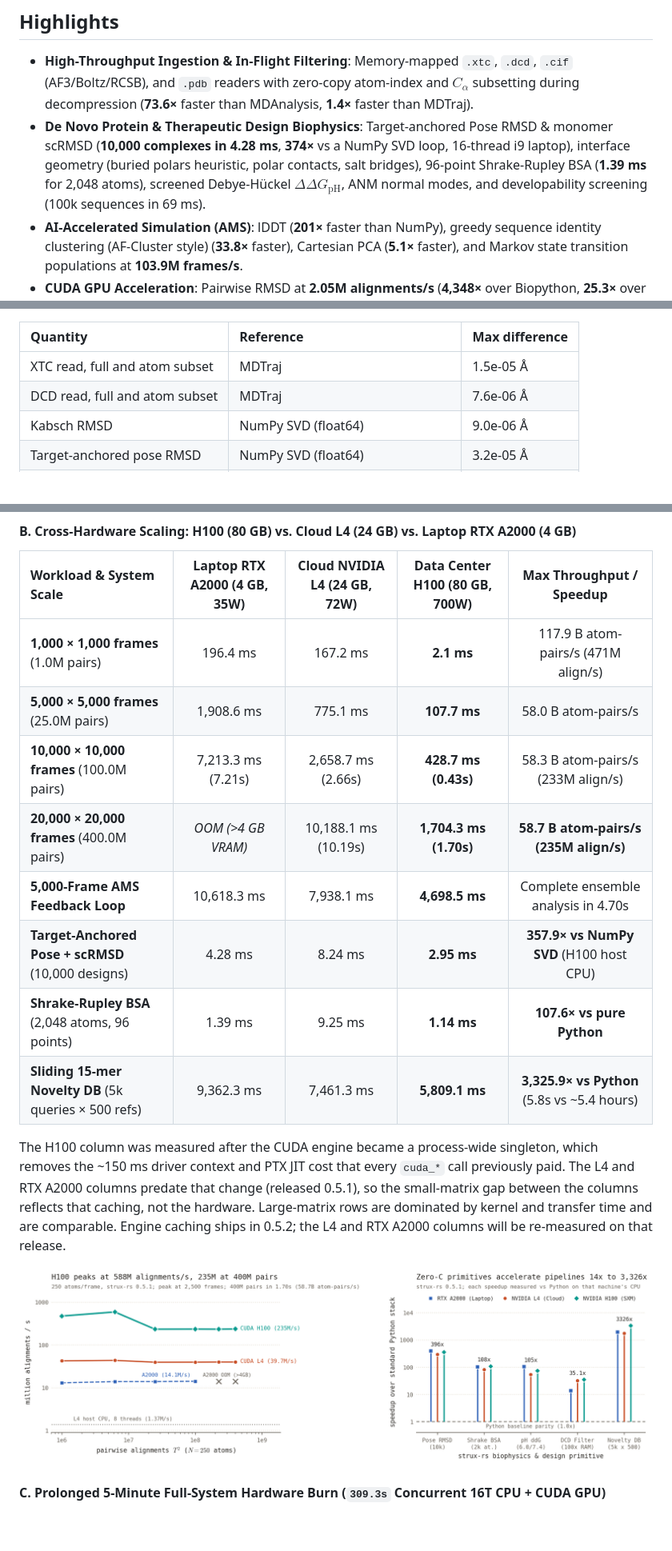
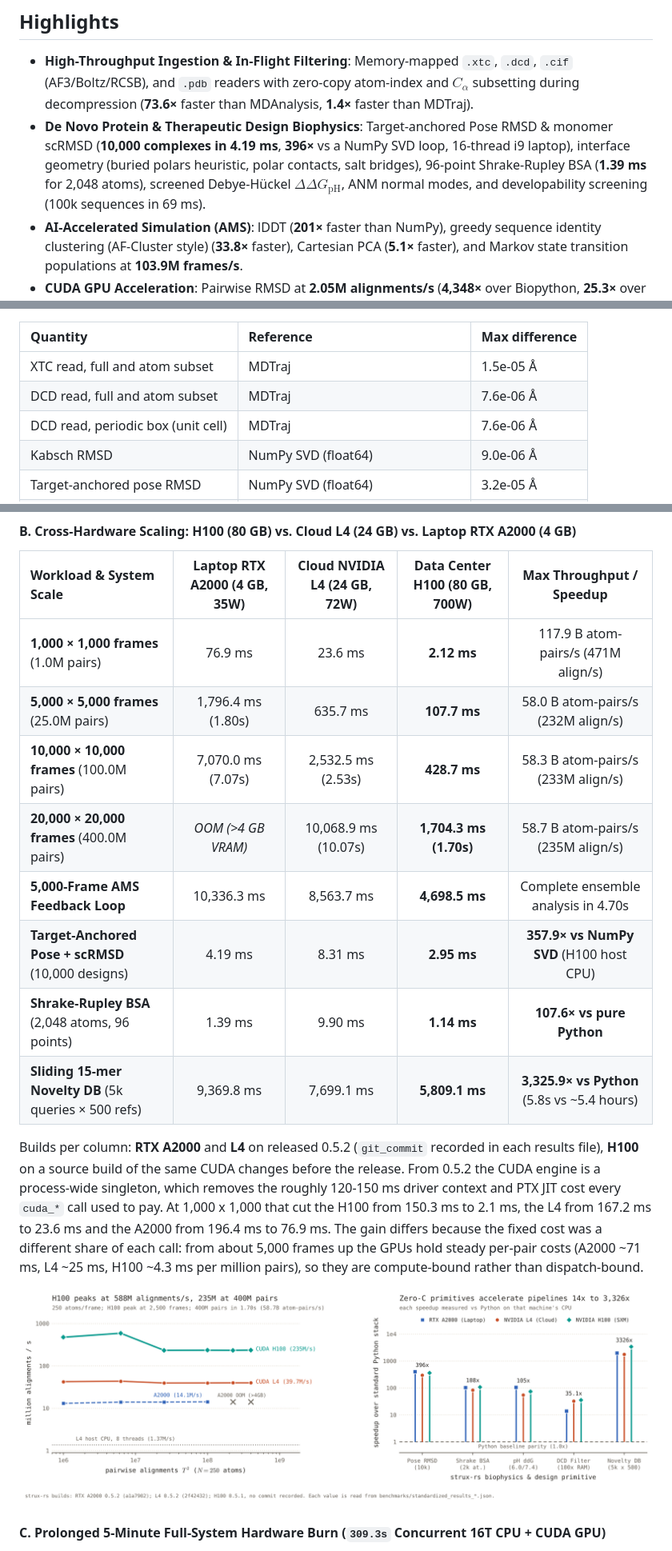
Before and after one commit to QntmSeer/Strux-rs, a Markdown page: README.md, 3 parts joined by grey strips. Shown at 80% size. Rendered like a GitHub page; pictures changed too: benchmarks/hardware_scaling_comparison.png; folded sections open; blank space fills up the shorter version.

```diff
--- a/README.md
+++ b/README.md
@@ -28,7 +28,7 @@ Check with `strux_rs.cuda_is_available()`. Without a usable GPU it returns `Fals
 ## Highlights
 
 * **High-Throughput Ingestion & In-Flight Filtering**: Memory-mapped `.xtc`, `.dcd`, `.cif` (AF3/Boltz/RCSB), and `.pdb` readers with zero-copy atom-index and $C_\alpha$ subsetting during decompression (**73.6×** faster than MDAnalysis, **1.4×** faster than MDTraj).
-* **De Novo Protein & Therapeutic Design Biophysics**: Target-anchored Pose RMSD & monomer scRMSD (**10,000 complexes in 4.28 ms**, **374×** vs a NumPy SVD loop, 16-thread i9 laptop), interface geometry (buried polars heuristic, polar contacts, salt bridges), 96-point Shrake-Rupley BSA (**1.39 ms** for 2,048 atoms), screened Debye-Hückel $\Delta\Delta G_{\text{pH}}$, ANM normal modes, and developability screening (100k sequences in 69 ms).
+* **De Novo Protein & Therapeutic Design Biophysics**: Target-anchored Pose RMSD & monomer scRMSD (**10,000 complexes in 4.19 ms**, **396×** vs a NumPy SVD loop, 16-thread i9 laptop), interface geometry (buried polars heuristic, polar contacts, salt bridges), 96-point Shrake-Rupley BSA (**1.39 ms** for 2,048 atoms), screened Debye-Hückel $\Delta\Delta G_{\text{pH}}$, ANM normal modes, and developability screening (100k sequences in 69 ms).
 * **AI-Accelerated Simulation (AMS)**: lDDT (**201×** faster than NumPy), greedy sequence identity clustering (AF-Cluster style) (**33.8×** faster), Cartesian PCA (**5.1×** faster), and Markov state transition populations at **103.9M frames/s**.
 * **CUDA GPU Acceleration**: Pairwise RMSD at **2.05M alignments/s** (**4,348×** over Biopython, **25.3×** over Google JAX), Daura conformational clustering, and dense contact frequency matrices (**19.5×** speedup).
 
@@ -73,6 +73,7 @@ The table is generated by `benchmarks/accuracy_report.py`, which also writes `be
 | :--- | :--- | :--- |
 | XTC read, full and atom subset | MDTraj | 1.5e-05 Å |
 | DCD read, full and atom subset | MDTraj | 7.6e-06 Å |
+| DCD read, periodic box (unit cell) | MDTraj | 7.6e-06 Å |
 | Kabsch RMSD | NumPy SVD (float64) | 9.0e-06 Å |
 | Target-anchored pose RMSD | NumPy SVD (float64) | 3.2e-05 Å |
 | Binder-only RMSD | NumPy SVD (float64) | 8.8e-07 Å |
@@ -152,18 +154,18 @@ Head-to-head comparison across standard computational biology packages on identi
 #### B. Cross-Hardware Scaling: H100 (80 GB) vs. Cloud L4 (24 GB) vs. Laptop RTX A2000 (4 GB)
 | Workload & System Scale | Laptop RTX A2000 (4 GB, 35W) | Cloud NVIDIA L4 (24 GB, 72W) | Data Center H100 (80 GB, 700W) | Max Throughput / Speedup |
 | :--- | :---: | :---: | :---: | :---: |
-| **1,000 × 1,000 frames** (1.0M pairs) | 196.4 ms | 167.2 ms | **2.1 ms** | 117.9 B atom-pairs/s (471M align/s) |
-| **5,000 × 5,000 frames** (25.0M pairs) | 1,908.6 ms | 775.1 ms | **107.7 ms** | 58.0 B atom-pairs/s |
-| **10,000 × 10,000 frames** (100.0M pairs) | 7,213.3 ms (7.21s) | 2,658.7 ms (2.66s) | **428.7 ms (0.43s)** | 58.3 B atom-pairs/s (233M align/s) |
-| **20,000 × 20,000 frames** (400.0M pairs) | *OOM (>4 GB VRAM)* | 10,188.1 ms (10.19s) | **1,704.3 ms (1.70s)** | **58.7 B atom-pairs/s (235M align/s)** |
-| **5,000-Frame AMS Feedback Loop** | 10,618.3 ms | 7,938.1 ms | **4,698.5 ms** | Complete ensemble analysis in 4.70s |
-| **Target-Anchored Pose + scRMSD** (10,000 designs) | 4.28 ms | 8.24 ms | **2.95 ms** | **357.9× vs NumPy SVD** (H100 host CPU) |
-| **Shrake-Rupley BSA** (2,048 atoms, 96 points) | 1.39 ms | 9.25 ms | **1.14 ms** | **107.6× vs pure Python** |
-| **Sliding 15-mer Novelty DB** (5k queries × 500 refs) | 9,362.3 ms | 7,461.3 ms | **5,809.1 ms** | **3,325.9× vs Python** (5.8s vs ~5.4 hours) |
+| **1,000 × 1,000 frames** (1.0M pairs) | 76.9 ms | 23.6 ms | **2.12 ms** | 117.9 B atom-pairs/s (471M align/s) |
+| **5,000 × 5,000 frames** (25.0M pairs) | 1,796.4 ms (1.80s) | 635.7 ms | **107.7 ms** | 58.0 B atom-pairs/s (232M align/s) |
+| **10,000 × 10,000 frames** (100.0M pairs) | 7,070.0 ms (7.07s) | 2,532.5 ms (2.53s) | **428.7 ms** | 58.3 B atom-pairs/s (233M align/s) |
+| **20,000 × 20,000 frames** (400.0M pairs) | *OOM (>4 GB VRAM)* | 10,068.9 ms (10.07s) | **1,704.3 ms (1.70s)** | 58.7 B atom-pairs/s (235M align/s) |
+| **5,000-Frame AMS Feedback Loop** | 10,336.3 ms | 8,563.7 ms | **4,698.5 ms** | Complete ensemble analysis in 4.70s |
+| **Target-Anchored Pose + scRMSD** (10,000 designs) | 4.19 ms | 8.31 ms | **2.95 ms** | **357.9× vs NumPy SVD** (H100 host CPU) |
+| **Shrake-Rupley BSA** (2,048 atoms, 96 points) | 1.39 ms | 9.90 ms | **1.14 ms** | **107.6× vs pure Python** |
+| **Sliding 15-mer Novelty DB** (5k queries × 500 refs) | 9,369.8 ms | 7,699.1 ms | **5,809.1 ms** | **3,325.9× vs Python** (5.8s vs ~5.4 hours) |
 
-The H100 column was measured after the CUDA engine became a process-wide singleton, which removes the ~150 ms driver context and PTX JIT cost that every `cuda_*` call previously paid. The L4 and RTX A2000 columns predate that change (released 0.5.1), so the small-matrix gap between the columns reflects that caching, not the hardware. Large-matrix rows are dominated by kernel and transfer time and are comparable. Engine caching ships in 0.5.2; the L4 and RTX A2000 columns will be re-measured on that release.
+Builds per column: **RTX A2000** and **L4** on released 0.5.2 (`git_commit` recorded in each results file), **H100** on a source build of the same CUDA changes before the release. From 0.5.2 the CUDA engine is a process-wide singleton, which removes the roughly 120-150 ms driver context and PTX JIT cost every `cuda_*` call used to pay. At 1,000 x 1,000 that cut the H100 from 150.3 ms to 2.1 ms, the L4 from 167.2 ms to 23.6 ms and the A2000 from 196.4 ms to 76.9 ms. The gain differs because the fixed cost was a different share of each call: from about 5,000 frames up the GPUs hold steady per-pair costs (A2000 ~71 ms, L4 ~25 ms, H100 ~4.3 ms per million pairs), so they are compute-bound rather than dispatch-bound.
 
-![Hardware Scaling Comparison](benchmarks/hardware_scaling_comparison.png?v=0.5.2a)
+![Hardware Scaling Comparison](benchmarks/hardware_scaling_comparison.png?v=0.5.2c)
 
 #### C. Prolonged 5-Minute Full-System Hardware Burn (`309.3s` Concurrent 16T CPU + CUDA GPU)
 Under 5+ continuous minutes of simultaneous **16-thread Rayon CPU torture (`97.5%` mean utilization)** and **100% CUDA GPU saturation**:
```
Also changed, not shown: other parts of README.md (+1 -0 lines), 4 other files.
